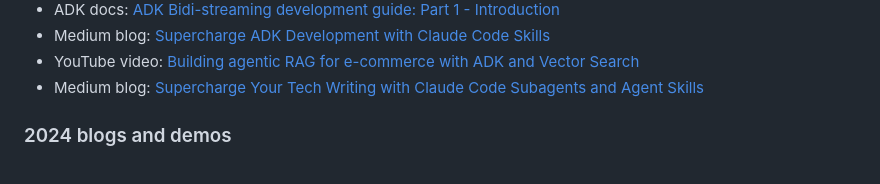
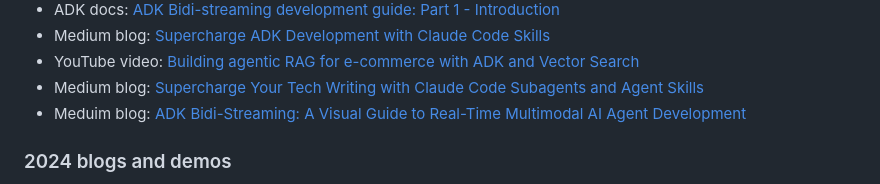
Before and after one commit to kazunori279/my-sessions-and-bio, a Markdown page: README.md, the part around the change. Drawn GitHub-style.

```diff
--- a/README.md
+++ b/README.md
@@ -69,6 +69,7 @@ Google Cloud AIチームのデベロッパーアドボケイトとしてGoogle C
 - Medium blog: [Supercharge ADK Development with Claude Code Skills](https://medium.com/google-cloud/supercharge-adk-development-with-claude-code-skills-d192481cbe72)
 - YouTube video: [Building agentic RAG for e-commerce with ADK and Vector Search](https://www.youtube.com/watch?v=hLSTGgc7gDc)
 - Medium blog: [Supercharge Your Tech Writing with Claude Code Subagents and Agent Skills](https://medium.com/google-cloud/supercharge-tech-writing-with-claude-code-subagents-and-agent-skills-44eb43e5a9b7)
+- Meduim blog: [ADK Bidi-Streaming: A Visual Guide to Real-Time Multimodal AI Agent Development](https://medium.com/google-cloud/adk-bidi-streaming-a-visual-guide-to-real-time-multimodal-ai-agent-development-62dd08c81399?postPublishedType=repub)
 
 ### 2024 blogs and demos
 
```
